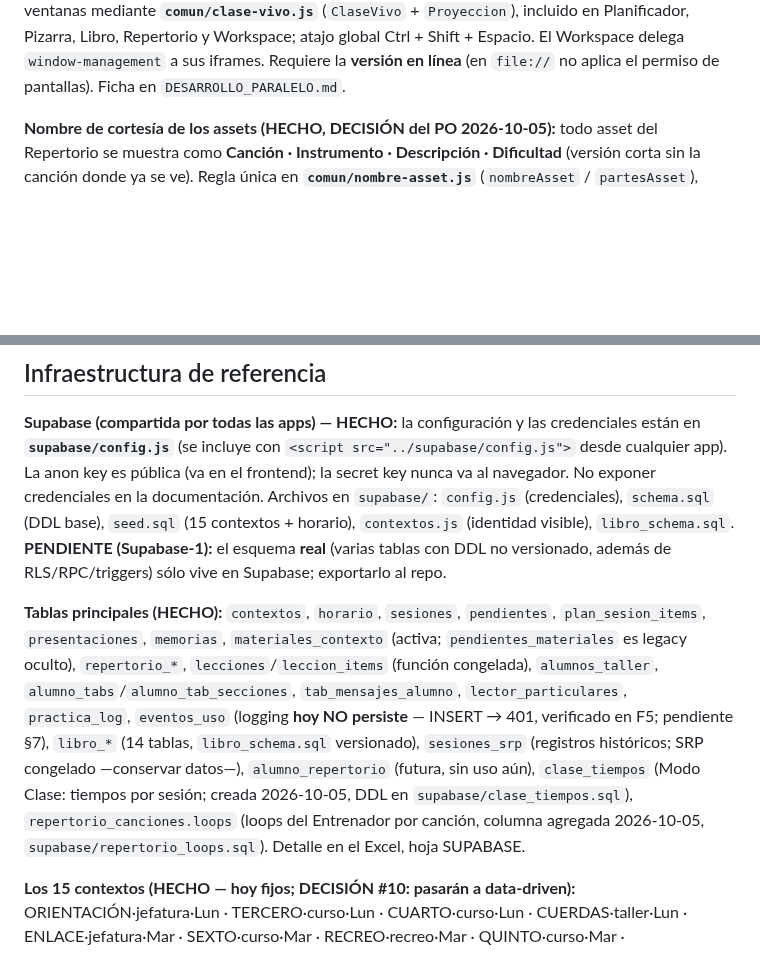
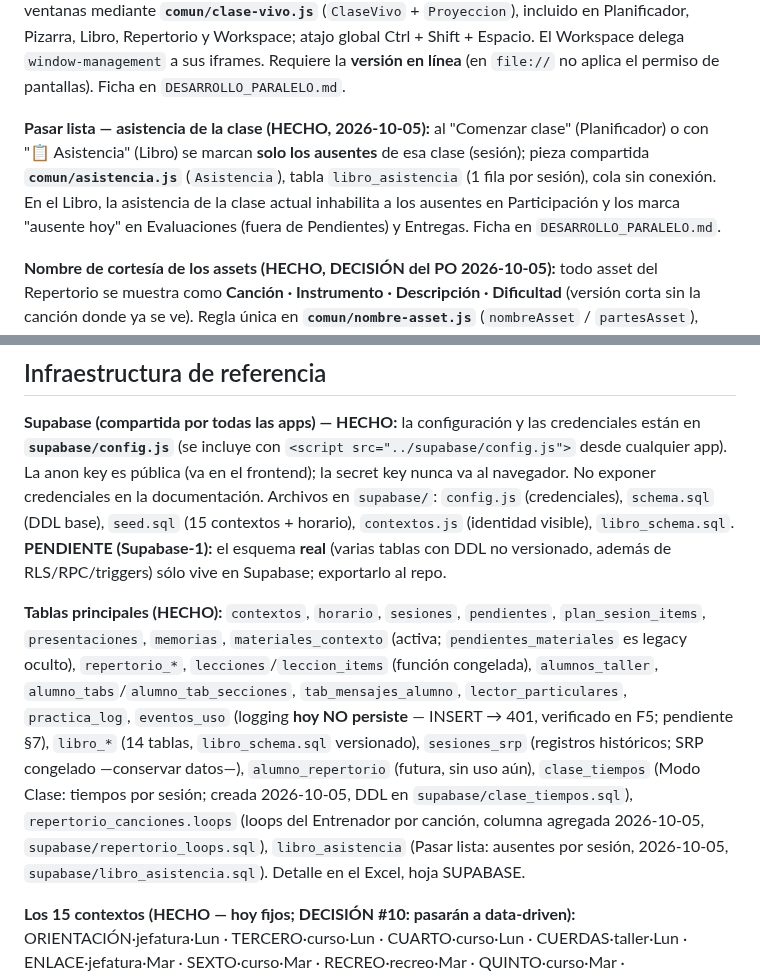
Before and after one commit to patolastra/profe-apps, a Markdown page: CLAUDE.md, 2 parts joined by grey strips. Drawn GitHub-style; blank space fills up the shorter version.

Commit message:
docs(claude): Pasar lista y tabla libro_asistencia en la fuente de verdad
Co-Authored-By: Claude Opus 5.5 <noreply@anthropic.com>

```diff
--- a/CLAUDE.md
+++ b/CLAUDE.md
@@ -90,6 +90,8 @@ Columna vertebral de la interoperabilidad. Toda app nueva debe respetarlo.
 | `?alumno=<id>` | Alumno | Libro |
 
 **Modo Clase (HECHO, Pasos 1–2, 2026-10-05):** "Comenzar clase" en el Planificador abre la Pizarra como ventana emergente `profe-proyeccion` (en el proyector si el navegador da permiso de pantallas) y mide tiempo de clase / tiempo perdido. El estado vive en `localStorage` y se comparte entre ventanas mediante **`comun/clase-vivo.js`** (`ClaseVivo` + `Proyeccion`), incluido en Planificador, Pizarra, Libro, Repertorio y Workspace; atajo global Ctrl + Shift + Espacio. El Workspace delega `window-management` a sus iframes. Requiere la **versión en línea** (en `file://` no aplica el permiso de pantallas). Ficha en `DESARROLLO_PARALELO.md`.
+
+**Pasar lista — asistencia de la clase (HECHO, 2026-10-05):** al "Comenzar clase" (Planificador) o con "📋 Asistencia" (Libro) se marcan **solo los ausentes** de esa clase (sesión); pieza compartida **`comun/asistencia.js`** (`Asistencia`), tabla `libro_asistencia` (1 fila por sesión), cola sin conexión. En el Libro, la asistencia de la clase actual inhabilita a los ausentes en Participación y los marca "ausente hoy" en Evaluaciones (fuera de Pendientes) y Entregas. Ficha en `DESARROLLO_PARALELO.md`.
 
 **Nombre de cortesía de los assets (HECHO, DECISIÓN del PO 2026-10-05):** todo asset del Repertorio se muestra como **Canción · Instrumento · Descripción · Dificultad** (versión corta sin la canción donde ya se ve). Regla única en **`comun/nombre-asset.js`** (`nombreAsset` / `partesAsset`), usada por Repertorio, Lector y Planificador; en tipos no-tab el instrumento es el propio tipo. Se arma al vuelo (sin columna nueva); el nombre del archivo original solo se usa para descargar. Toda pantalla nueva que nombre assets debe usar esta regla.
 
@@ -318,7 +320,7 @@ Actualizar este documento cuando un trabajo modifique significativamente: arquit
 **Supabase (compartida por todas las apps) — HECHO:** la configuración y las credenciales están en **`supabase/config.js`** (se incluye con `<script src="../supabase/config.js">` desde cualquier app). La anon key es pública (va en el frontend); la secret key nunca va al navegador. No exponer credenciales en la documentación.
 Archivos en `supabase/`: `config.js` (credenciales), `schema.sql` (DDL base), `seed.sql` (15 contextos + horario), `contextos.js` (identidad visible), `libro_schema.sql`. **PENDIENTE (Supabase-1):** el esquema **real** (varias tablas con DDL no versionado, además de RLS/RPC/triggers) sólo vive en Supabase; exportarlo al repo.
 
-**Tablas principales (HECHO):** `contextos`, `horario`, `sesiones`, `pendientes`, `plan_sesion_items`, `presentaciones`, `memorias`, `materiales_contexto` (activa; `pendientes_materiales` es legacy oculto), `repertorio_*`, `lecciones`/`leccion_items` (función congelada), `alumnos_taller`, `alumno_tabs`/`alumno_tab_secciones`, `tab_mensajes_alumno`, `lector_particulares`, `practica_log`, `eventos_uso` (logging **hoy NO persiste** — INSERT → 401, verificado en F5; pendiente §7), `libro_*` (14 tablas, `libro_schema.sql` versionado), `sesiones_srp` (registros históricos; SRP congelado —conservar datos—), `alumno_repertorio` (futura, sin uso aún), `clase_tiempos` (Modo Clase: tiempos por sesión; creada 2026-10-05, DDL en `supabase/clase_tiempos.sql`), `repertorio_canciones.loops` (loops del Entrenador por canción, columna agregada 2026-10-05, `supabase/repertorio_loops.sql`). Detalle en el Excel, hoja SUPABASE.
+**Tablas principales (HECHO):** `contextos`, `horario`, `sesiones`, `pendientes`, `plan_sesion_items`, `presentaciones`, `memorias`, `materiales_contexto` (activa; `pendientes_materiales` es legacy oculto), `repertorio_*`, `lecciones`/`leccion_items` (función congelada), `alumnos_taller`, `alumno_tabs`/`alumno_tab_secciones`, `tab_mensajes_alumno`, `lector_particulares`, `practica_log`, `eventos_uso` (logging **hoy NO persiste** — INSERT → 401, verificado en F5; pendiente §7), `libro_*` (14 tablas, `libro_schema.sql` versionado), `sesiones_srp` (registros históricos; SRP congelado —conservar datos—), `alumno_repertorio` (futura, sin uso aún), `clase_tiempos` (Modo Clase: tiempos por sesión; creada 2026-10-05, DDL en `supabase/clase_tiempos.sql`), `repertorio_canciones.loops` (loops del Entrenador por canción, columna agregada 2026-10-05, `supabase/repertorio_loops.sql`), `libro_asistencia` (Pasar lista: ausentes por sesión, 2026-10-05, `supabase/libro_asistencia.sql`). Detalle en el Excel, hoja SUPABASE.
 
 **Los 15 contextos (HECHO — hoy fijos; DECISIÓN #10: pasarán a data-driven):**
 ORIENTACIÓN·jefatura·Lun · TERCERO·curso·Lun · CUARTO·curso·Lun · CUERDAS·taller·Lun · ENLACE·jefatura·Mar · SEXTO·curso·Mar · RECREO·recreo·Mar · QUINTO·curso·Mar · PRIMERO·curso·Mié · SEGUNDO·curso·Jue · SEPTIMO·curso·Jue · KIDS CASTIGADAS·taller·Jue · OCTAVO·curso·Jue · CASTIGADAS·taller·Jue · GENERAL·virtual. Jefatura actual: 8° (cambia año a año). Alias compacto: `KIDS CASTIGADAS`→`KIDS`.
```
